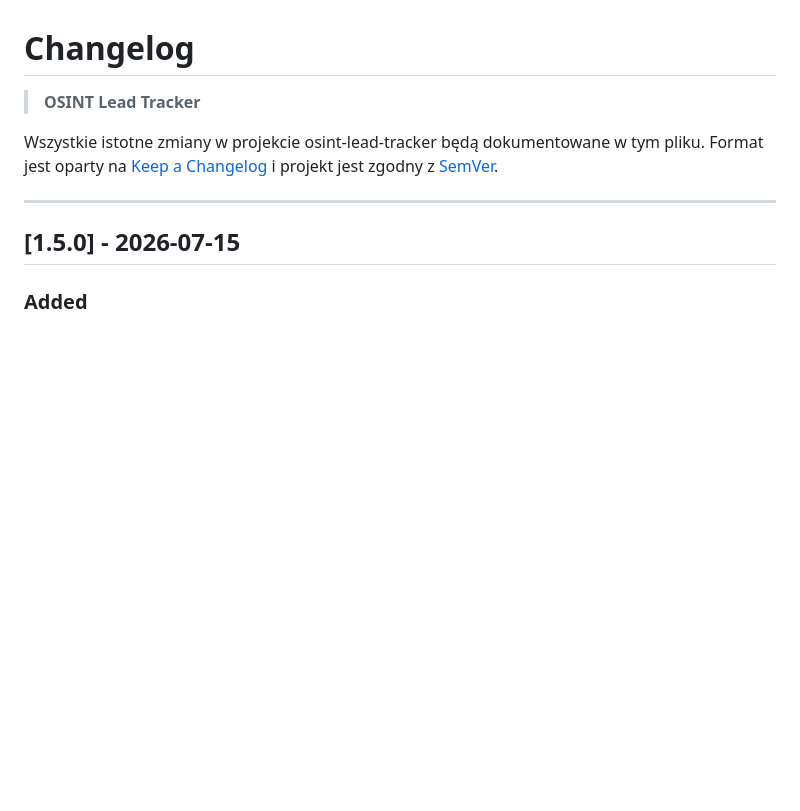
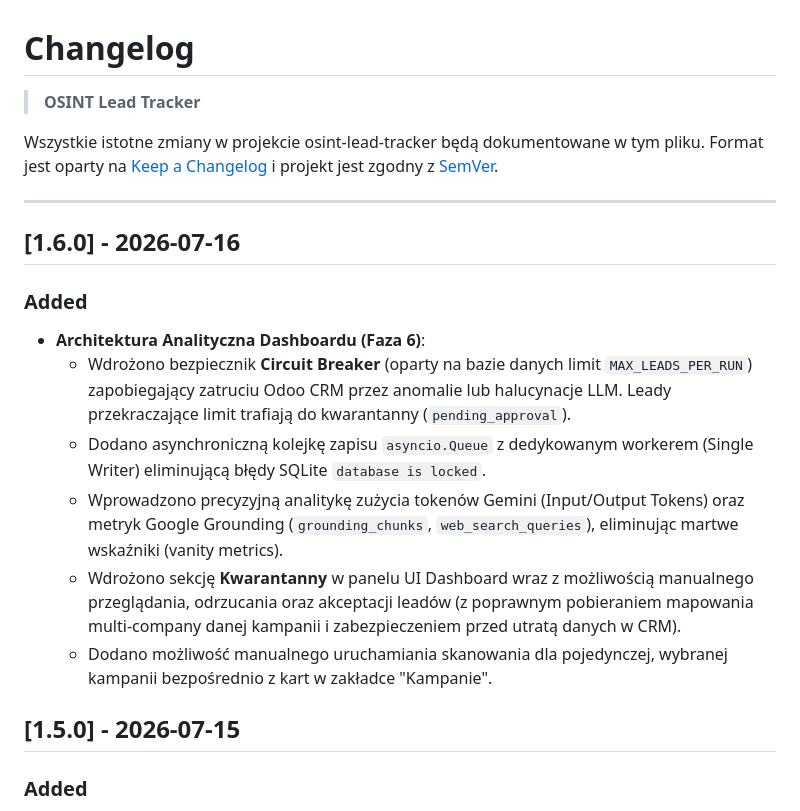
Before and after one commit to tkogut/osint-lead-tracker, a Markdown page: CHANGELOG.md, the part around the change. GitHub-like rendering; blank space fills up the shorter version.

```diff
--- a/CHANGELOG.md
+++ b/CHANGELOG.md
@@ -4,6 +4,16 @@
 Wszystkie istotne zmiany w projekcie osint-lead-tracker będą dokumentowane w tym pliku. Format jest oparty na [Keep a Changelog](https://keepachangelog.com/pl/1.0.0/) i projekt jest zgodny z [SemVer](https://semver.org/spec/v2.0.0.html).
 
 ---
+
+## [1.6.0] - 2026-07-16
+
+### Added
+- **Architektura Analityczna Dashboardu (Faza 6)**:
+  - Wdrożono bezpiecznik **Circuit Breaker** (oparty na bazie danych limit `MAX_LEADS_PER_RUN`) zapobiegający zatruciu Odoo CRM przez anomalie lub halucynacje LLM. Leady przekraczające limit trafiają do kwarantanny (`pending_approval`).
+  - Dodano asynchroniczną kolejkę zapisu `asyncio.Queue` z dedykowanym workerem (Single Writer) eliminującą błędy SQLite `database is locked`.
+  - Wprowadzono precyzyjną analitykę zużycia tokenów Gemini (Input/Output Tokens) oraz metryk Google Grounding (`grounding_chunks`, `web_search_queries`), eliminując martwe wskaźniki (vanity metrics).
+  - Wdrożono sekcję **Kwarantanny** w panelu UI Dashboard wraz z możliwością manualnego przeglądania, odrzucania oraz akceptacji leadów (z poprawnym pobieraniem mapowania multi-company danej kampanii i zabezpieczeniem przed utratą danych w CRM).
+  - Dodano możliwość manualnego uruchamiania skanowania dla pojedynczej, wybranej kampanii bezpośrednio z kart w zakładce "Kampanie".
 
 ## [1.5.0] - 2026-07-15
 
```
Also changed, not shown: README.md (+13 -1 lines).
